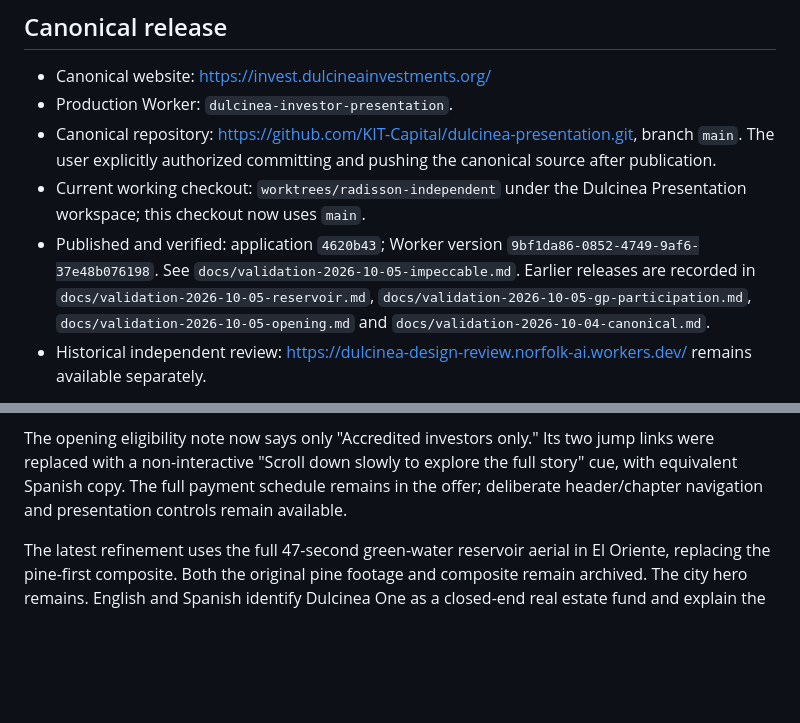
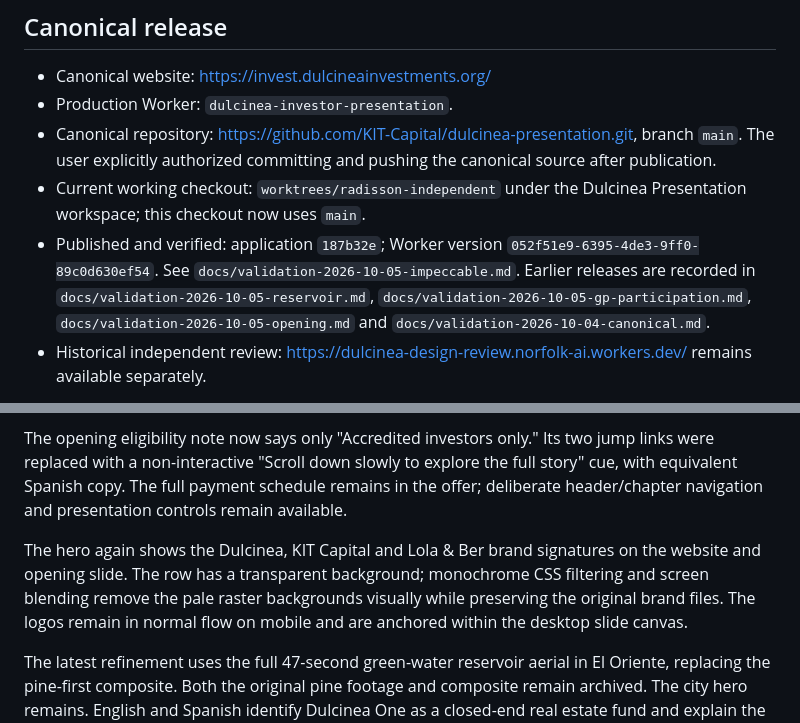
Before and after one commit to KIT-Capital/dulcinea-presentation, a Markdown page: docs/HANDOFF.md, 2 parts joined by grey strips. Drawn GitHub-style; blank space fills up the shorter version.

```diff
--- a/docs/HANDOFF.md
+++ b/docs/HANDOFF.md
@@ -8,7 +8,7 @@ Updated 5 October 2026. The user approved canonical publication and GitHub synch
 - Production Worker: `dulcinea-investor-presentation`.
 - Canonical repository: https://github.com/KIT-Capital/dulcinea-presentation.git, branch `main`. The user explicitly authorized committing and pushing the canonical source after publication.
 - Current working checkout: `worktrees/radisson-independent` under the Dulcinea Presentation workspace; this checkout now uses `main`.
-- Published and verified: application `4620b43`; Worker version `9bf1da86-0852-4749-9af6-37e48b076198`. See `docs/validation-2026-10-05-impeccable.md`. Earlier releases are recorded in `docs/validation-2026-10-05-reservoir.md`, `docs/validation-2026-10-05-gp-participation.md`, `docs/validation-2026-10-05-opening.md` and `docs/validation-2026-10-04-canonical.md`.
+- Published and verified: application `187b32e`; Worker version `052f51e9-6395-4de3-9ff0-89c0d630ef54`. See `docs/validation-2026-10-05-impeccable.md`. Earlier releases are recorded in `docs/validation-2026-10-05-reservoir.md`, `docs/validation-2026-10-05-gp-participation.md`, `docs/validation-2026-10-05-opening.md` and `docs/validation-2026-10-04-canonical.md`.
 - Historical independent review: https://dulcinea-design-review.norfolk-ai.workers.dev/ remains available separately.
 
 Astra reviewed the canonical seven-chapter homepage and 18-slide presentation. The 5 October refinement leads with a large Dulcinea One title and explains the fund before the three member benefits. The lake outing is removed, nightlife uses a full-width film, and Lola & Ber uses the shared Manrope typography. The final user clarification is explicit: members participate economically on the general partner's side of future Dulcinea funds, sharing in the manager's performance profits alongside their own investment returns. The visible heading is “Participate alongside the fund manager.” See `docs/validation-2026-10-05-gp-participation.md` for the latest wording and checks. Homes, operating approach and all four core team members precede returns and the offer.
@@ -18,6 +18,8 @@ Astra reviewed the canonical seven-chapter homepage and 18-slide presentation. T
 The latest canonical update incorporates the approved Impeccable presentation refinements: shorter first slides, friends/spa sequencing on slide 2, concise specialist biographies and the confirmed Juan Carlos Pérez Sarmiento identity, gold One lettering, and dollar notation with a shared US-dollar note. Five property illustrations and their motion loops now use distinct fictional male guests, including blond guests in three homes. The closing groups Dov's portrait and role with one explicit WhatsApp button and a labeled email link; further-reading links are separate. Both contact destinations are active. The user explicitly requested commit/push and canonical publication; the comparison-only phase is historical.
 
 The opening eligibility note now says only "Accredited investors only." Its two jump links were replaced with a non-interactive "Scroll down slowly to explore the full story" cue, with equivalent Spanish copy. The full payment schedule remains in the offer; deliberate header/chapter navigation and presentation controls remain available.
+
+The hero again shows the Dulcinea, KIT Capital and Lola & Ber brand signatures on the website and opening slide. The row has a transparent background; monochrome CSS filtering and screen blending remove the pale raster backgrounds visually while preserving the original brand files. The logos remain in normal flow on mobile and are anchored within the desktop slide canvas.
 
 The latest refinement uses the full 47-second green-water reservoir aerial in El Oriente, replacing the pine-first composite. Both the original pine footage and composite remain archived. The city hero remains. English and Spanish identify Dulcinea One as a closed-end real estate fund and explain the plan to buy, renovate, rent and sell homes for a profit. The execution section preserves the projected four-year term. Astra reviewed the final wording and regional label. Live media and financial-only access checks passed.
 
```
Also changed, not shown: docs/validation-2026-10-05-impeccable.md (+11 -0 lines).
